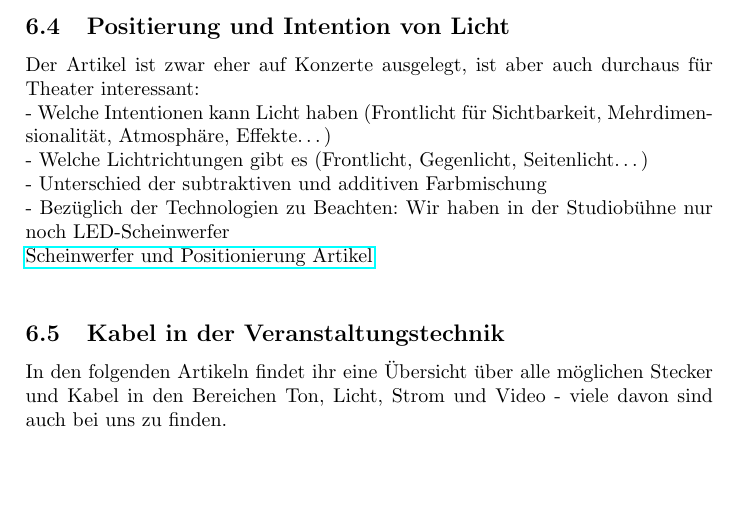
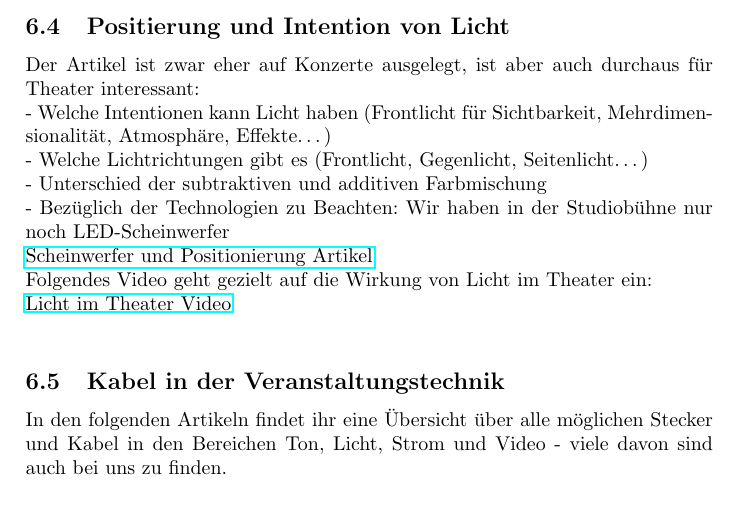
Before and after one commit to moritzarne/TechnikKompendium, a LaTeX document (Technik Kompendium.tex, which reads Kapitel/Einweisung.tex): part of page 19 of 21, cut so that both start at the same text, the shorter picture padded with empty space. Compiled offline with pdfLaTeX.

Commit message:
added new video

```diff
--- a/Kapitel/Einweisung.tex
+++ b/Kapitel/Einweisung.tex
@@ -30,6 +30,8 @@ Der Artikel ist zwar eher auf Konzerte ausgelegt, ist aber auch durchaus für Th
 - Unterschied der subtraktiven und additiven Farbmischung \\
 - Bezüglich der Technologien zu Beachten: Wir haben in der Studiobühne nur noch LED-Scheinwerfer\\
 \href{https://www.stageaid.de/komponenten-einer-lichtanlage-grundlagen/}{Scheinwerfer und Positionierung Artikel} \\
+Folgendes Video geht gezielt auf die Wirkung von Licht im Theater ein: \\
+\href{https://youtu.be/3AMTzFd6Leg}{Licht im Theater Video} \\
 
 
 \subsection{Kabel in der Veranstaltungstechnik}
```
